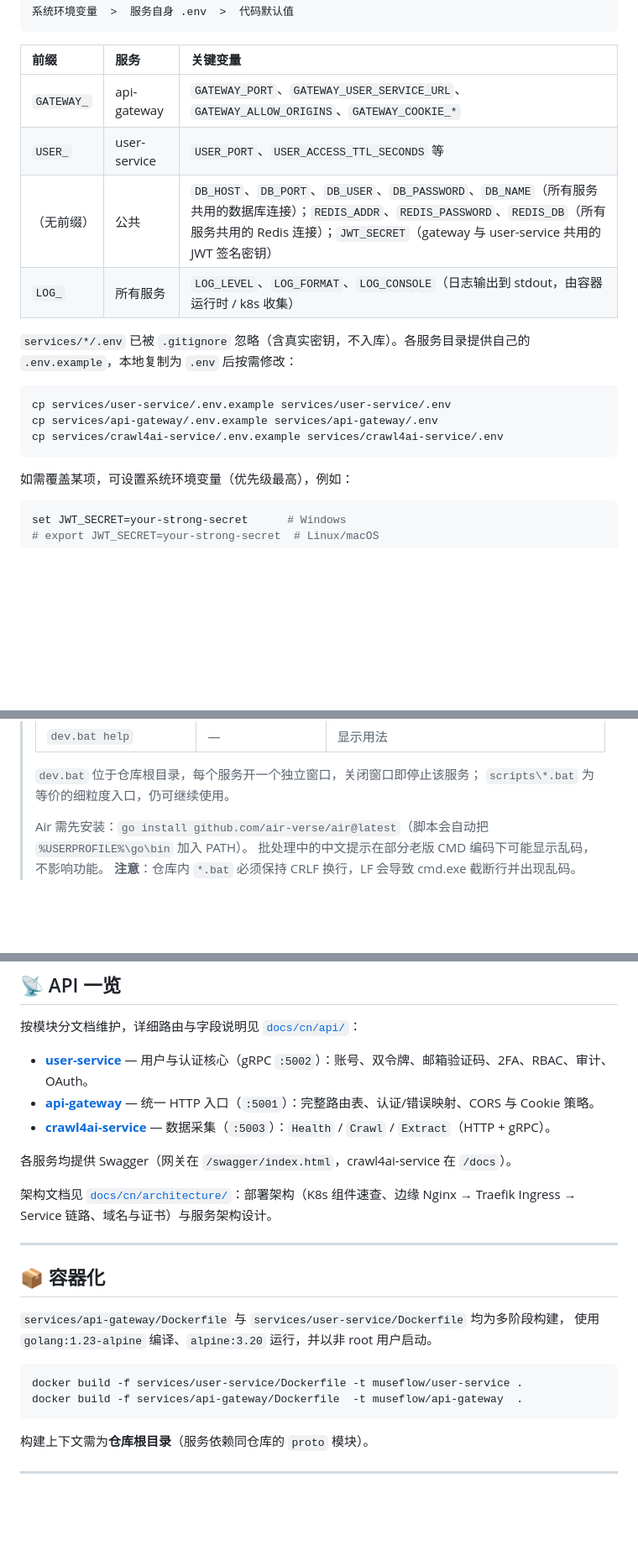
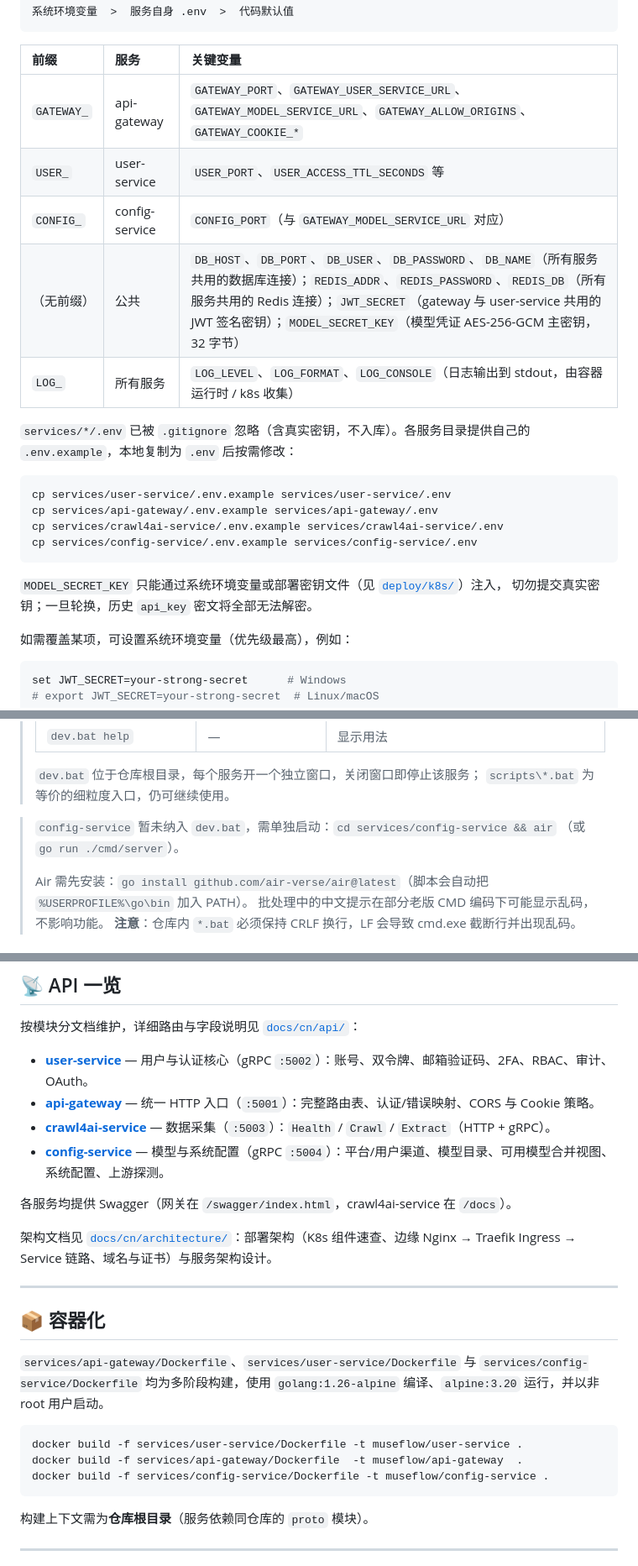
Before and after one commit to JFeng2048/museflow, a Markdown page: README.cn.md, 3 parts joined by grey strips. Shown at 84% size. GitHub-like rendering; blank space fills up the shorter version.

````diff
--- a/README.cn.md
+++ b/README.cn.md
@@ -200,9 +232,10 @@ services/
 
 | 前缀 | 服务 | 关键变量 |
 | :--- | :--- | :--- |
-| `GATEWAY_` | api-gateway | `GATEWAY_PORT`、`GATEWAY_USER_SERVICE_URL`、`GATEWAY_ALLOW_ORIGINS`、`GATEWAY_COOKIE_*` |
+| `GATEWAY_` | api-gateway | `GATEWAY_PORT`、`GATEWAY_USER_SERVICE_URL`、`GATEWAY_MODEL_SERVICE_URL`、`GATEWAY_ALLOW_ORIGINS`、`GATEWAY_COOKIE_*` |
 | `USER_` | user-service | `USER_PORT`、`USER_ACCESS_TTL_SECONDS` 等 |
-| （无前缀） | 公共 | `DB_HOST`、`DB_PORT`、`DB_USER`、`DB_PASSWORD`、`DB_NAME`（所有服务共用的数据库连接）；`REDIS_ADDR`、`REDIS_PASSWORD`、`REDIS_DB`（所有服务共用的 Redis 连接）；`JWT_SECRET`（gateway 与 user-service 共用的 JWT 签名密钥） |
+| `CONFIG_` | config-service | `CONFIG_PORT`（与 `GATEWAY_MODEL_SERVICE_URL` 对应） |
+| （无前缀） | 公共 | `DB_HOST`、`DB_PORT`、`DB_USER`、`DB_PASSWORD`、`DB_NAME`（所有服务共用的数据库连接）；`REDIS_ADDR`、`REDIS_PASSWORD`、`REDIS_DB`（所有服务共用的 Redis 连接）；`JWT_SECRET`（gateway 与 user-service 共用的 JWT 签名密钥）；`MODEL_SECRET_KEY`（模型凭证 AES-256-GCM 主密钥，32 字节） |
 | `LOG_` | 所有服务 | `LOG_LEVEL`、`LOG_FORMAT`、`LOG_CONSOLE`（日志输出到 stdout，由容器运行时 / k8s 收集） |
 
 `services/*/.env` 已被 `.gitignore` 忽略（含真实密钥，不入库）。各服务目录提供自己的
@@ -212,7 +245,11 @@ services/
 cp services/user-service/.env.example services/user-service/.env
 cp services/api-gateway/.env.example services/api-gateway/.env
 cp services/crawl4ai-service/.env.example services/crawl4ai-service/.env
+cp services/config-service/.env.example services/config-service/.env
 ```
+
+`MODEL_SECRET_KEY` 只能通过系统环境变量或部署密钥文件（见 [`deploy/k8s/`](deploy/k8s/)）注入，
+切勿提交真实密钥；一旦轮换，历史 `api_key` 密文将全部无法解密。
 
 如需覆盖某项，可设置系统环境变量（优先级最高），例如：
 ```bash
@@ -268,6 +309,9 @@ make docker      # 构建 Docker 镜像（上下文为仓库根目录）
 >
 > `dev.bat` 位于仓库根目录，每个服务开一个独立窗口，关闭窗口即停止该服务；
 > `scripts\*.bat` 为等价的细粒度入口，仍可继续使用。
+
+> `config-service` 暂未纳入 `dev.bat`，需单独启动：`cd services/config-service && air`
+> （或 `go run ./cmd/server`）。
 >
 > Air 需先安装：`go install github.com/air-verse/air@latest`（脚本会自动把 `%USERPROFILE%\go\bin` 加入 PATH）。
 > 批处理中的中文提示在部分老版 CMD 编码下可能显示乱码，不影响功能。
@@ -282,6 +326,7 @@ make docker      # 构建 Docker 镜像（上下文为仓库根目录）
 - **[user-service](docs/cn/api/user-service.md)** — 用户与认证核心（gRPC `:5002`）：账号、双令牌、邮箱验证码、2FA、RBAC、审计、OAuth。
 - **[api-gateway](docs/cn/api/api-gateway.md)** — 统一 HTTP 入口（`:5001`）：完整路由表、认证/错误映射、CORS 与 Cookie 策略。
 - **[crawl4ai-service](docs/cn/api/crawl4ai-service.md)** — 数据采集（`:5003`）：`Health` / `Crawl` / `Extract`（HTTP + gRPC）。
+- **[config-service](docs/cn/api/config-service.md)** — 模型与系统配置（gRPC `:5004`）：平台/用户渠道、模型目录、可用模型合并视图、系统配置、上游探测。
 
 各服务均提供 Swagger（网关在 `/swagger/index.html`，crawl4ai-service 在 `/docs`）。
 
@@ -291,12 +336,13 @@ make docker      # 构建 Docker 镜像（上下文为仓库根目录）
 
 ## 📦 容器化
 
-`services/api-gateway/Dockerfile` 与 `services/user-service/Dockerfile` 均为多阶段构建，
-使用 `golang:1.23-alpine` 编译、`alpine:3.20` 运行，并以非 root 用户启动。
+`services/api-gateway/Dockerfile`、`services/user-service/Dockerfile` 与 `services/config-service/Dockerfile`
+均为多阶段构建，使用 `golang:1.26-alpine` 编译、`alpine:3.20` 运行，并以非 root 用户启动。
 
 ```bash
 docker build -f services/user-service/Dockerfile -t museflow/user-service .
 docker build -f services/api-gateway/Dockerfile  -t museflow/api-gateway  .
+docker build -f services/config-service/Dockerfile -t museflow/config-service .
 ```
 
 构建上下文需为**仓库根目录**（服务依赖同仓库的 `proto` 模块）。
````
Also changed, not shown: other parts of README.cn.md (+56 -20 lines).
